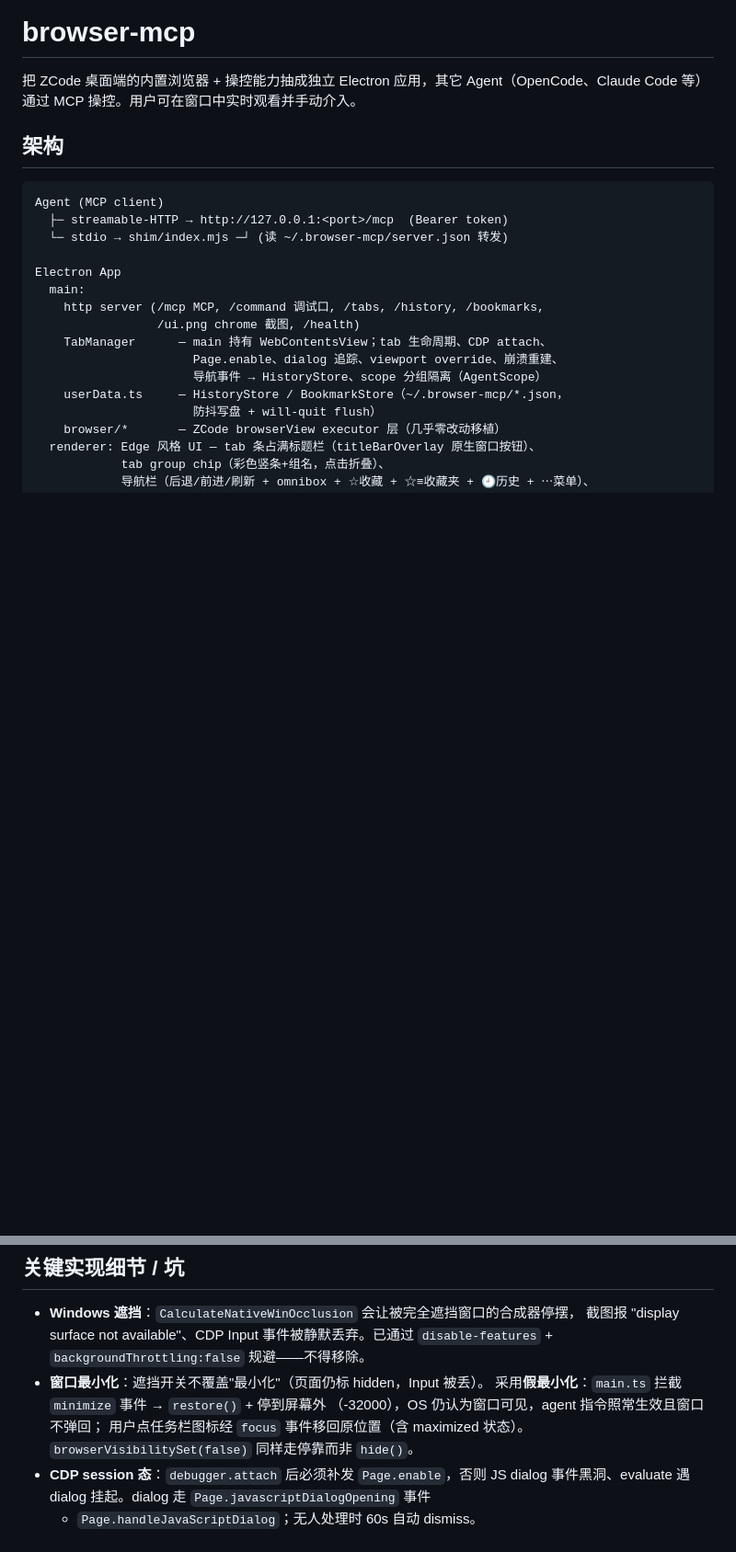
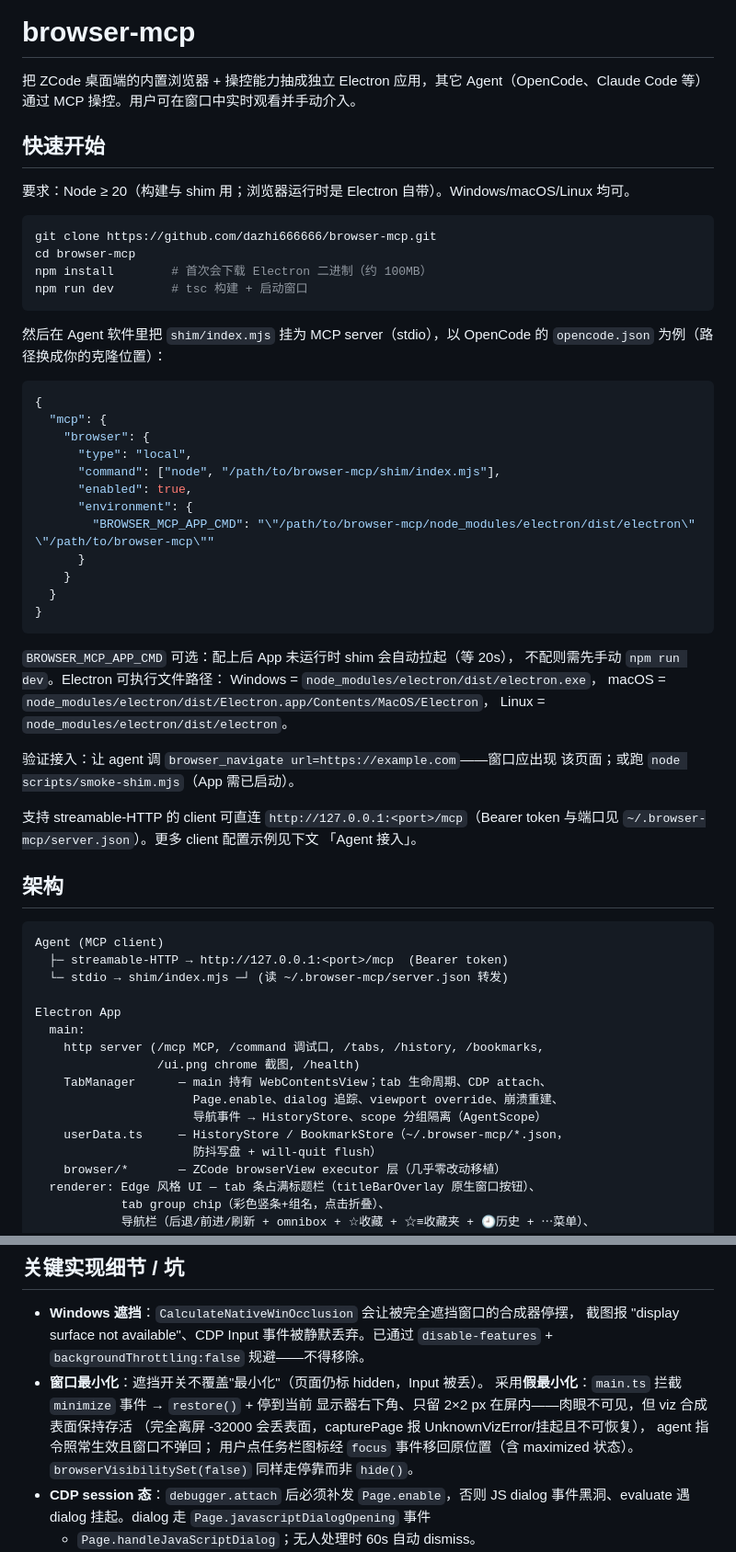
Before and after one commit to dazhi666666/browser-mcp, a Markdown page: README.md, 2 parts joined by grey strips. Shown at 92% size. GitHub-like rendering; blank space fills up the shorter version.

Commit message:
README: quick-start for fresh clones, fix stale parkWindow note
Co-Authored-By: Devin <158243242+devin-ai-integration[bot]@users.noreply.github.com>

````diff
--- a/README.md
+++ b/README.md
@@ -1,6 +1,48 @@
 # browser-mcp
 
 把 ZCode 桌面端的内置浏览器 + 操控能力抽成独立 Electron 应用，其它 Agent（OpenCode、Claude Code 等）通过 MCP 操控。用户可在窗口中实时观看并手动介入。
+
+## 快速开始
+
+要求：Node ≥ 20（构建与 shim 用；浏览器运行时是 Electron 自带）。Windows/macOS/Linux 均可。
+
+```bash
+git clone https://github.com/dazhi666666/browser-mcp.git
+cd browser-mcp
+npm install        # 首次会下载 Electron 二进制（约 100MB）
+npm run dev        # tsc 构建 + 启动窗口
+```
+
+然后在 Agent 软件里把 `shim/index.mjs` 挂为 MCP server（stdio），以 OpenCode 的
+`opencode.json` 为例（路径换成你的克隆位置）：
+
+```json
+{
+  "mcp": {
+    "browser": {
+      "type": "local",
+      "command": ["node", "/path/to/browser-mcp/shim/index.mjs"],
+      "enabled": true,
+      "environment": {
+        "BROWSER_MCP_APP_CMD": "\"/path/to/browser-mcp/node_modules/electron/dist/electron\" \"/path/to/browser-mcp\""
+      }
+    }
+  }
+}
+```
+
+`BROWSER_MCP_APP_CMD` 可选：配上后 App 未运行时 shim 会自动拉起（等 20s），
+不配则需先手动 `npm run dev`。Electron 可执行文件路径：
+Windows = `node_modules/electron/dist/electron.exe`，
+macOS = `node_modules/electron/dist/Electron.app/Contents/MacOS/Electron`，
+Linux = `node_modules/electron/dist/electron`。
+
+验证接入：让 agent 调 `browser_navigate url=https://example.com`——窗口应出现
+该页面；或跑 `node scripts/smoke-shim.mjs`（App 需已启动）。
+
+支持 streamable-HTTP 的 client 可直连 `http://127.0.0.1:<port>/mcp`（Bearer
+token 与端口见 `~/.browser-mcp/server.json`）。更多 client 配置示例见下文
+「Agent 接入」。
 
 ## 架构
 
@@ -191,8 +233,10 @@ node scripts/make-icon.mjs    # 重新生成 assets/icon.ico（需 App 运行中
   截图报 "display surface not available"、CDP Input 事件被静默丢弃。已通过
   `disable-features` + `backgroundThrottling:false` 规避——不得移除。
 - **窗口最小化**：遮挡开关不覆盖"最小化"（页面仍标 hidden，Input 被丢）。
-  采用**假最小化**：`main.ts` 拦截 `minimize` 事件 → `restore()` + 停到屏幕外
-  （-32000），OS 仍认为窗口可见，agent 指令照常生效且窗口不弹回；
+  采用**假最小化**：`main.ts` 拦截 `minimize` 事件 → `restore()` + 停到当前
+  显示器右下角、只留 2×2 px 在屏内——肉眼不可见，但 viz 合成表面保持存活
+  （完全离屏 -32000 会丢表面，capturePage 报 UnknownVizError/挂起且不可恢复），
+  agent 指令照常生效且窗口不弹回；
   用户点任务栏图标经 `focus` 事件移回原位置（含 maximized 状态）。
   `browserVisibilitySet(false)` 同样走停靠而非 `hide()`。
 - **CDP session 态**：`debugger.attach` 后必须补发 `Page.enable`，否则 JS dialog
````
